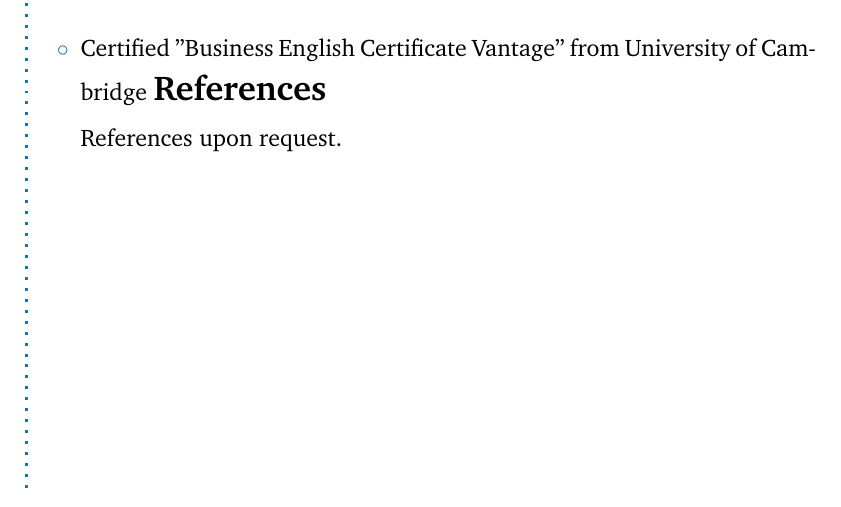
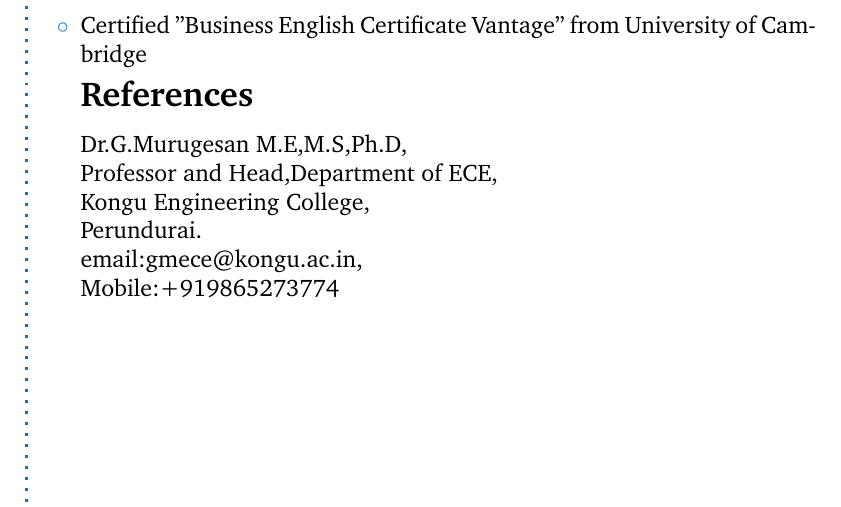
Before and after one commit to aaswin-sakthi/Aaswin_Resume, a LaTeX CV (designers-cv-howtotex.tex): part of page 3 of 3, cut so that both start at the same text. Compiled offline with pdfLaTeX.

Commit message:
Update designers-cv-howtotex.tex
updated personal details

```diff
--- a/designers-cv-howtotex.tex
+++ b/designers-cv-howtotex.tex
@@ -183,8 +183,10 @@ To build a career with a leading corporate having dedicated professionals, which
 \CVSection{Co-Curricular Activities}
 \item Certified "Business English Certificate Vantage" from University of Cambridge
 % References
+
 \CVSection{References}
-References upon request.
+Dr.G.Murugesan M.E,M.S,Ph.D,\\
+Professor and Head,Department of ECE,\\Kongu Engineering College,\\Perundurai.\\email:gmece@kongu.ac.in, \\Mobile:+919865273774
 
 %%%%%%%%%%%%%%%%%%%%%%%%%%%%%%%%%%%%%
 % End document
```
